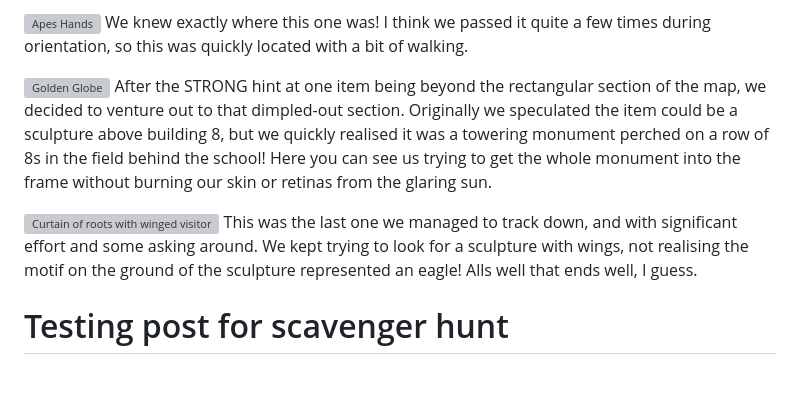
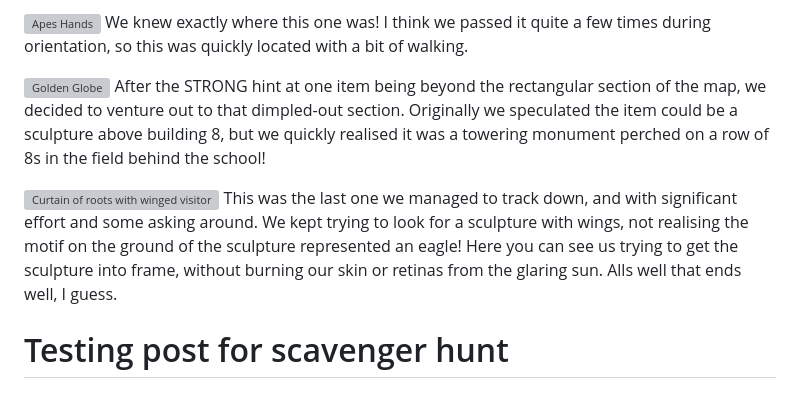
Before and after one commit to JamieS406/dms1_jamiesblog, a Markdown page: posts/first-blog-post.md, the part around the change. GitHub-like rendering; grey boxes are pictures that could not be loaded.

Commit message:
edited wording of "golden globe" item and "curtain of roots with winged visitor" item

```diff
--- a/posts/first-blog-post.md
+++ b/posts/first-blog-post.md
@@ -29,10 +29,10 @@ One of the most difficult of the items to find, this elusive coffee joint had ru
 We knew exactly where this one was! I think we passed it quite a few times during orientation, so this was quickly located with a bit of walking.
 
 ![Golden Globe](/w01s1/sh_goldenglobe/webp)
-After the STRONG hint at one item being beyond the rectangular section of the map, we decided to venture out to that dimpled-out section. Originally we speculated the item could be a sculpture above building 8, but we quickly realised it was a towering monument perched on a row of 8s in the field behind the school! Here you can see us trying to get the whole monument into the frame without burning our skin or retinas from the glaring sun.
+After the STRONG hint at one item being beyond the rectangular section of the map, we decided to venture out to that dimpled-out section. Originally we speculated the item could be a sculpture above building 8, but we quickly realised it was a towering monument perched on a row of 8s in the field behind the school!
 
 ![Curtain of roots with winged visitor](/w01s1/sh_roots/webp)
-This was the last one we managed to track down, and with significant effort and some asking around. We kept trying to look for a sculpture with wings, not realising the motif on the ground of the sculpture represented an eagle! Alls well that ends well, I guess.
+This was the last one we managed to track down, and with significant effort and some asking around. We kept trying to look for a sculpture with wings, not realising the motif on the ground of the sculpture represented an eagle! Here you can see us trying to get the sculpture into frame, without burning our skin or retinas from the glaring sun. Alls well that ends well, I guess.
 # Testing post for scavenger hunt
 
 ## hopefully this works
```
